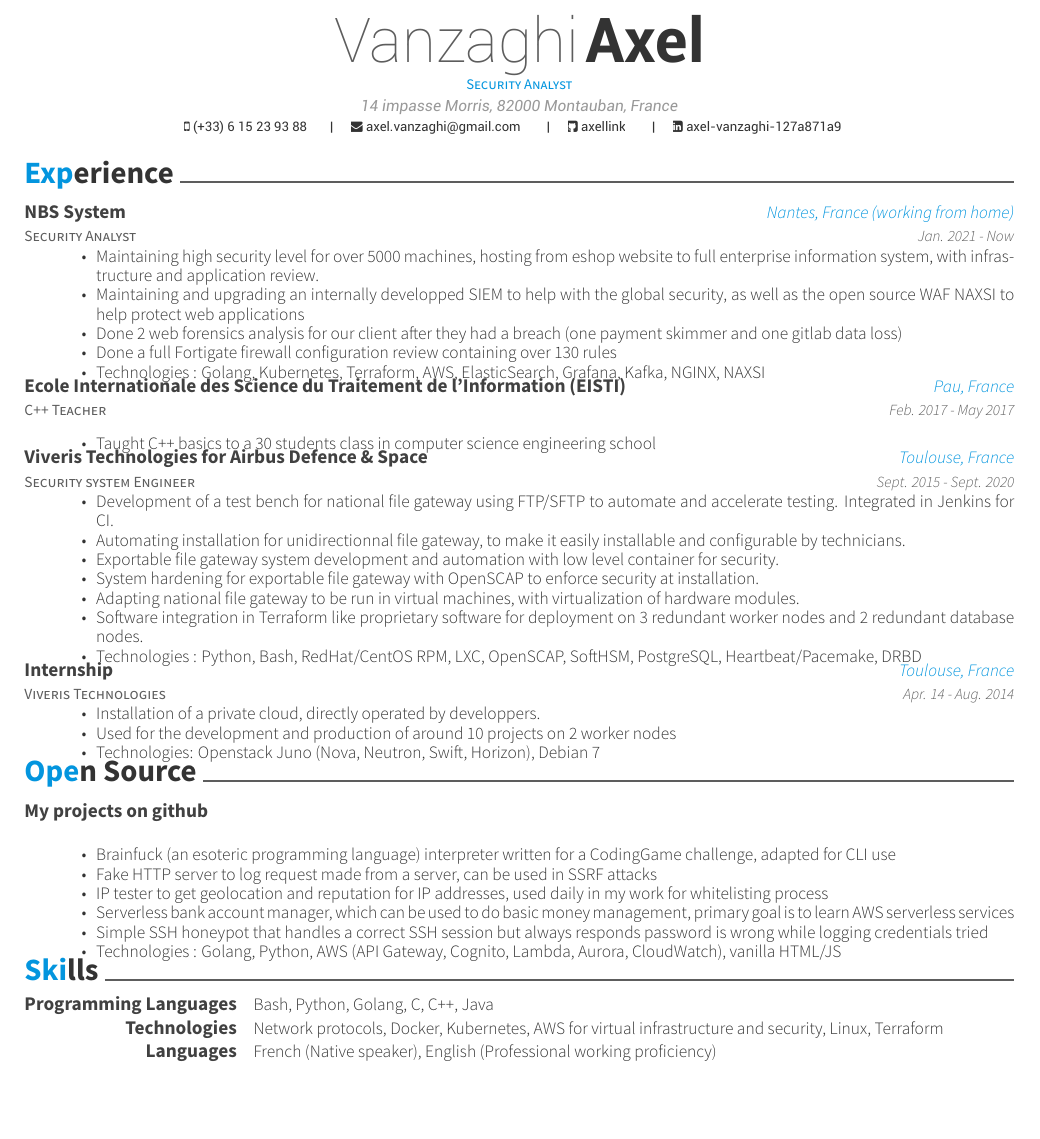
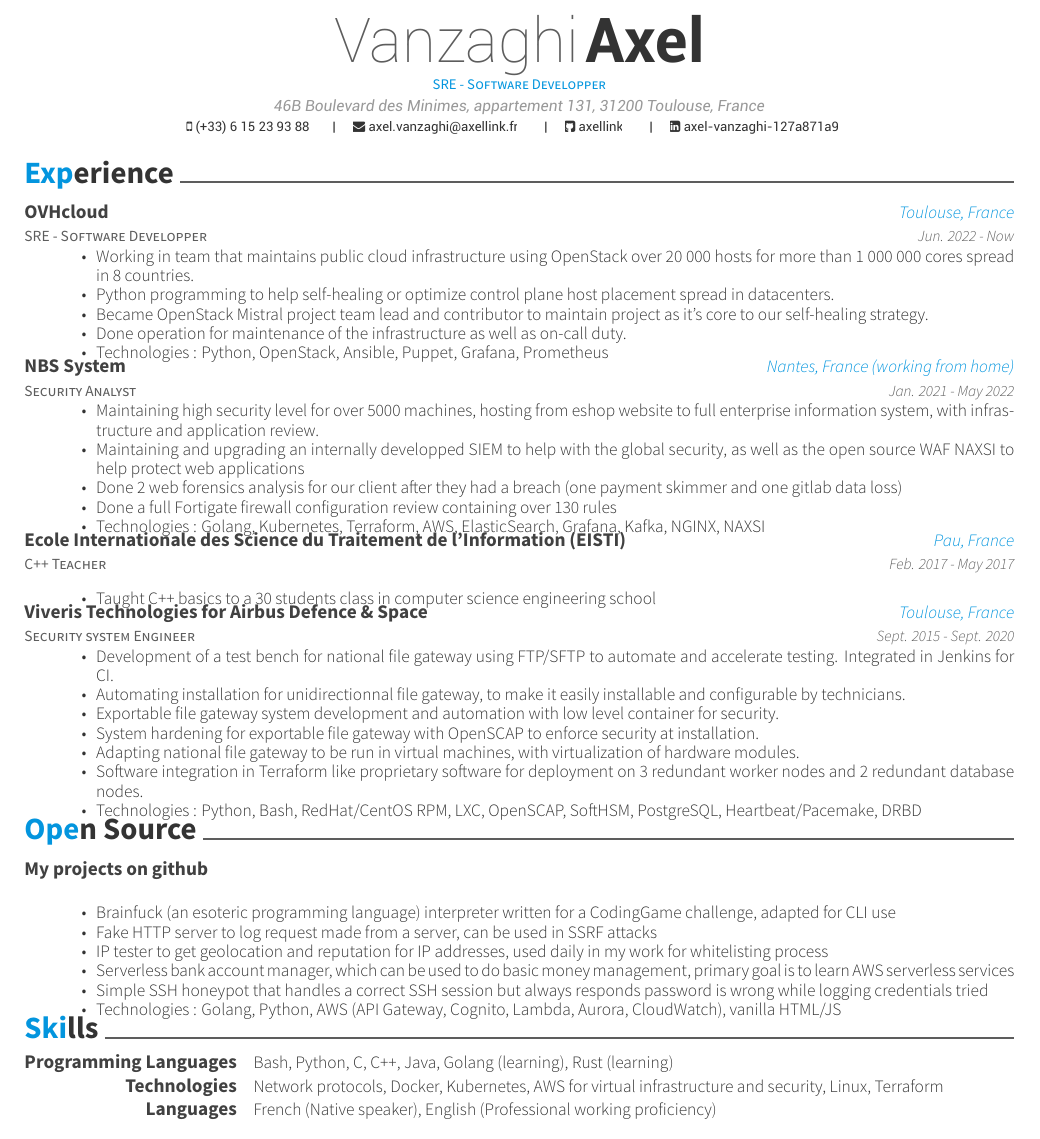
Before and after one commit to axellink/cv, a LaTeX CV (resume.tex, which reads resume/experience.tex, resume/skills.tex): part of the page, cut so that both start at the same text, the shorter picture padded with empty space. Compiled offline with XeLaTeX.

Commit message:
Adding OVH experience as well as updating informations

```diff
--- a/resume.tex
+++ b/resume.tex
@@ -55,14 +55,14 @@
 %%%%%%%%%%%%%%%%%%%%%%%%%%%%%%%%%%%%%%
 %%% Essentials
 \name{Vanzaghi}{Axel}
-\address{14 impasse Morris, 82000 Montauban, France}
+\address{46B Boulevard des Minimes, appartement 131, 31200 Toulouse, France}
 \mobile{(+33) 6 15 23 93 88}
 %%% Social
-\email{axel.vanzaghi@gmail.com}
+\email{axel.vanzaghi@axellink.fr}
 \github{axellink}
 \linkedin{axel-vanzaghi-127a871a9}
 %%% Optionals
-\position{Security Analyst}
+\position{SRE - Software Developper}
 %\quote{``No quote."}
 
 
--- a/resume/experience.tex
+++ b/resume/experience.tex
@@ -1,10 +1,24 @@
 \cvsection{Experience}
 \begin{cventries}
+  \cventry
+  {SRE - Software Developper}
+  {OVHcloud}
+  {Toulouse, France}
+  {Jun. 2022 - Now}
+  {
+  \begin{cvitems}
+  	\item {Working in team that maintains public cloud infrastructure using OpenStack over 20 000 hosts for more than 1 000 000 cores spread in 8 countries.}
+	\item {Python programming to help self-healing or optimize control plane host placement spread in datacenters.}
+	\item {Became OpenStack Mistral project team lead and contributor to maintain project as it's core to our self-healing strategy.}
+	\item {Done operation for maintenance of the infrastructure as well as on-call duty.}
+    \item {Technologies : Python, OpenStack, Ansible, Puppet, Grafana, Prometheus}
+  \end{cvitems}
+  }
   \cventry
   {Security Analyst}
   {NBS System}
   {Nantes, France (working from home)}
-  {Jan. 2021 - Now}
+  {Jan. 2021 - May 2022}
   {
   \begin{cvitems}
     \item {Maintaining high security level for over 5000 machines, hosting from eshop website to full enterprise information system, with infrastructure and application review.}
@@ -40,18 +54,18 @@
     \item {Technologies : Python, Bash, RedHat/CentOS RPM, LXC, OpenSCAP, SoftHSM, PostgreSQL, Heartbeat/Pacemake, DRBD}
   \end{cvitems}
   }
-  \cventry
-  {Viveris Technologies}
-  {Internship}
-  {Toulouse, France}
-  {Apr. 14 - Aug. 2014}
-  {
-  \begin{cvitems}
-    \item {Installation of a private cloud, directly operated by developpers.}
-    \item {Used for the development and production of around 10 projects on 2 worker nodes}
-    \item {Technologies: Openstack Juno (Nova, Neutron, Swift, Horizon), Debian 7}
-  \end{cvitems}
-  }
+%  \cventry
+%  {Viveris Technologies}
+%  {Internship}
+%  {Toulouse, France}
+%  {Apr. 14 - Aug. 2014}
+%  {
+%  \begin{cvitems}
+%    \item {Installation of a private cloud, directly operated by developpers.}
+%    \item {Used for the development and production of around 10 projects on 2 worker nodes}
+%    \item {Technologies: Openstack Juno (Nova, Neutron, Swift, Horizon), Debian 7}
+%  \end{cvitems}
+%  }
   %\cventry
   %{Data Engineer <Intern>}
   %{Ippon Technologies}
--- a/resume/skills.tex
+++ b/resume/skills.tex
@@ -1,7 +1,7 @@
 \cvsection{Skills}
 % \cvsubsection{Programming Languages \& Technologies}
 \begin{cvskills}
-  \cvskill{Programming Languages}{Bash, Python, Golang, C, C++, Java}
+  \cvskill{Programming Languages}{Bash, Python, C, C++, Java, Golang (learning), Rust (learning)}
   \cvskill{Technologies}{Network protocols, Docker, Kubernetes, AWS for virtual infrastructure and security, Linux, Terraform}
   % \cvskill{Fair level}{Bazel, ElasticSearch, SQL, Kotlin}
   % \cvskill{Basic level}{NoSQL (MongoDB), C, C++, \LaTeX}
```
Also changed, not shown: resume.pdf.
